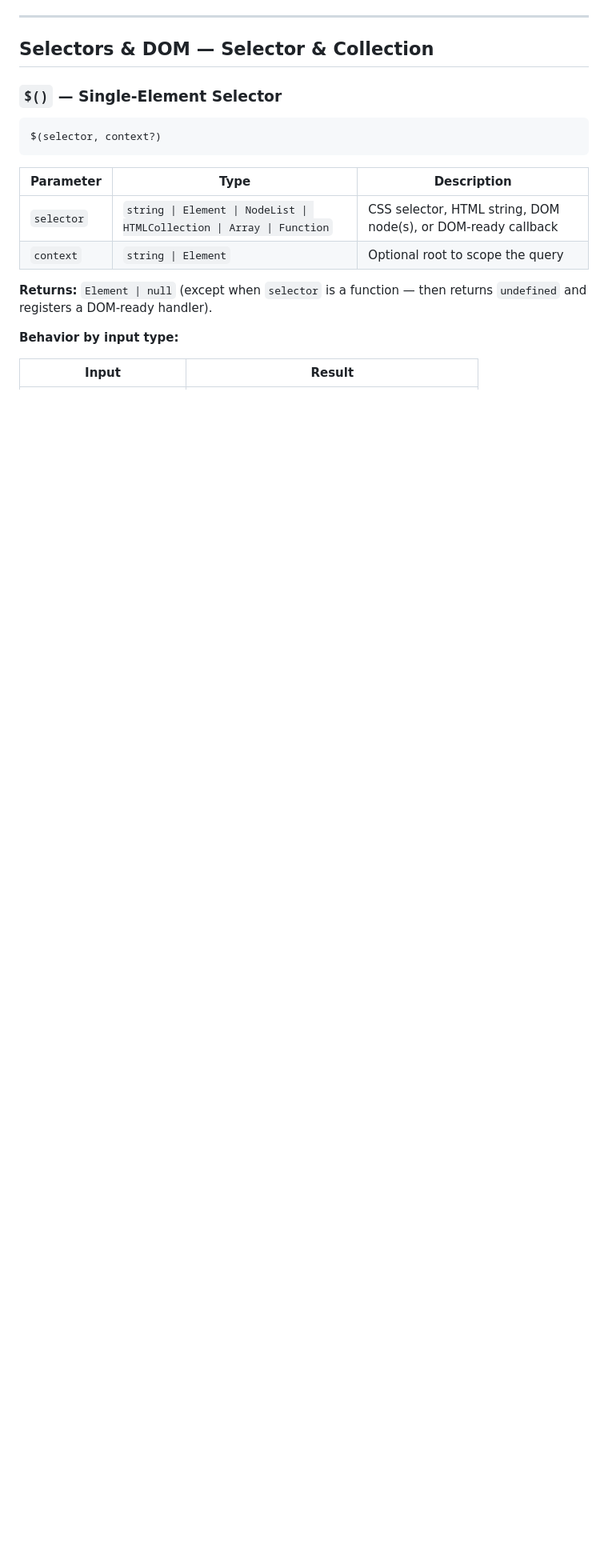
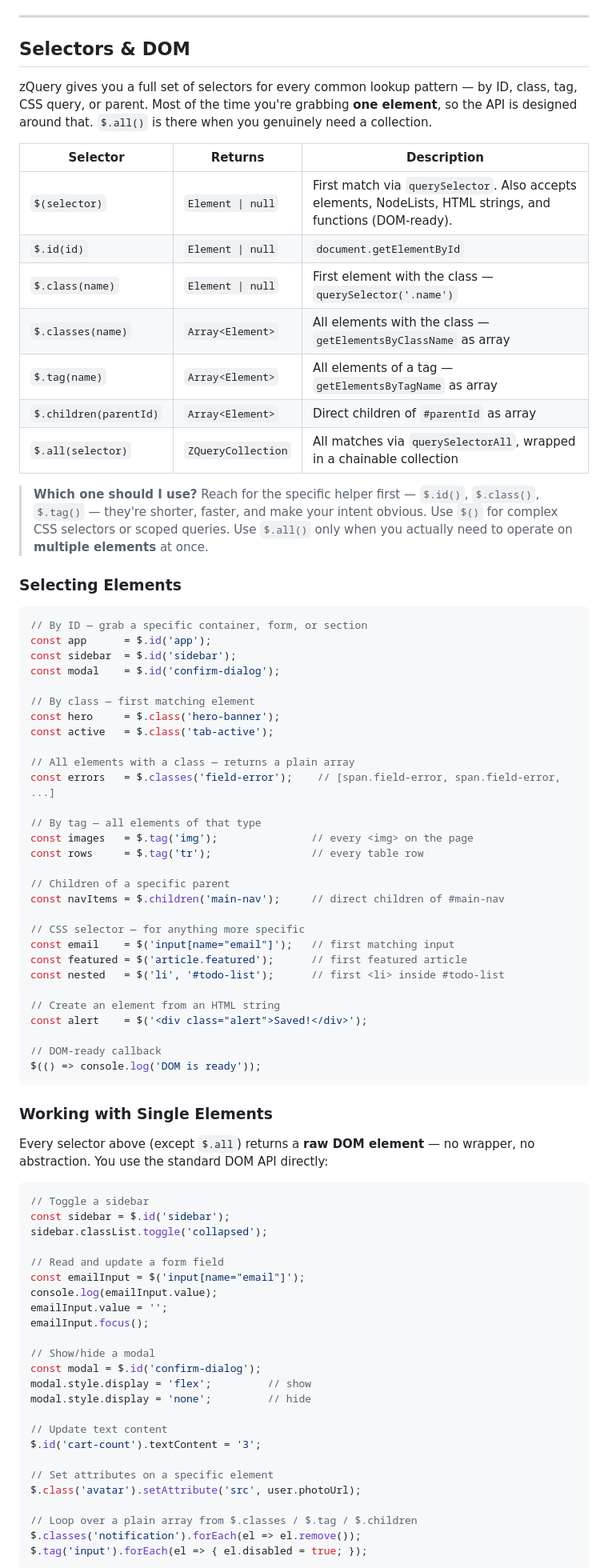
Before and after one commit to molexxxx/zero-query, a Markdown page: API.md, the part around one of its changes. Shown at 80% size. GitHub-like rendering; blank space fills up the shorter version.

Commit message:
api.md changes for dom selectors section

````diff
--- a/API.md
+++ b/API.md
@@ -65,21 +70,84 @@ Complete API documentation for every module, method, option, and type in zQuery.
 
 ---
 
-## Selectors & DOM — Selector & Collection
-
-### `$()` — Single-Element Selector
-
-```js
-$(selector, context?)
-```
-
-| Parameter | Type | Description |
-| --- | --- | --- |
-| `selector` | `string \| Element \| NodeList \| HTMLCollection \| Array \| Function` | CSS selector, HTML string, DOM node(s), or DOM-ready callback |
-| `context` | `string \| Element` | Optional root to scope the query |
-
-**Returns:** `Element | null` (except when `selector` is a function — then returns `undefined` and registers a DOM-ready handler).
-
-**Behavior by input type:**
-
-| Input | Result |
+## Selectors & DOM
+
+zQuery gives you a full set of selectors for every common lookup pattern — by ID, class, tag, CSS query, or parent. Most of the time you're grabbing **one element**, so the API is designed around that. `$.all()` is there when you genuinely need a collection.
+
+| Selector | Returns | Description |
+| --- | --- | --- |
+| `$(selector)` | `Element \| null` | First match via `querySelector`. Also accepts elements, NodeLists, HTML strings, and functions (DOM-ready). |
+| `$.id(id)` | `Element \| null` | `document.getElementById` |
+| `$.class(name)` | `Element \| null` | First element with the class — `querySelector('.name')` |
+| `$.classes(name)` | `Array<Element>` | All elements with the class — `getElementsByClassName` as array |
+| `$.tag(name)` | `Array<Element>` | All elements of a tag — `getElementsByTagName` as array |
+| `$.children(parentId)` | `Array<Element>` | Direct children of `#parentId` as array |
+| `$.all(selector)` | `ZQueryCollection` | All matches via `querySelectorAll`, wrapped in a chainable collection |
+
+> **Which one should I use?** Reach for the specific helper first — `$.id()`, `$.class()`, `$.tag()` — they're shorter, faster, and make your intent obvious. Use `$()` for complex CSS selectors or scoped queries. Use `$.all()` only when you actually need to operate on **multiple elements** at once.
+
+### Selecting Elements
+
+```js
+// By ID — grab a specific container, form, or section
+const app      = $.id('app');
+const sidebar  = $.id('sidebar');
+const modal    = $.id('confirm-dialog');
+
+// By class — first matching element
+const hero     = $.class('hero-banner');
+const active   = $.class('tab-active');
+
+// All elements with a class — returns a plain array
+const errors   = $.classes('field-error');    // [span.field-error, span.field-error, ...]
+
+// By tag — all elements of that type
+const images   = $.tag('img');               // every <img> on the page
+const rows     = $.tag('tr');                // every table row
+
+// Children of a specific parent
+const navItems = $.children('main-nav');     // direct children of #main-nav
+
+// CSS selector — for anything more specific
+const email    = $('input[name="email"]');   // first matching input
+const featured = $('article.featured');      // first featured article
+const nested   = $('li', '#todo-list');      // first <li> inside #todo-list
+
+// Create an element from an HTML string
+const alert    = $('<div class="alert">Saved!</div>');
+
+// DOM-ready callback
+$(() => console.log('DOM is ready'));
+```
+
+### Working with Single Elements
+
+Every selector above (except `$.all`) returns a **raw DOM element** — no wrapper, no abstraction. You use the standard DOM API directly:
+
+```js
+// Toggle a sidebar
+const sidebar = $.id('sidebar');
+sidebar.classList.toggle('collapsed');
+
+// Read and update a form field
+const emailInput = $('input[name="email"]');
+console.log(emailInput.value);
+emailInput.value = '';
+emailInput.focus();
+
+// Show/hide a modal
+const modal = $.id('confirm-dialog');
+modal.style.display = 'flex';         // show
+modal.style.display = 'none';         // hide
+
+// Update text content
+$.id('cart-count').textContent = '3';
+
+// Set attributes on a specific element
+$.class('avatar').setAttribute('src', user.photoUrl);
+
+// Loop over a plain array from $.classes / $.tag / $.children
+$.classes('notification').forEach(el => el.remove());
+$.tag('input').forEach(el => { el.disabled = true; });
+```
+
````
Also changed, not shown: other parts of API.md (+221 -320 lines).
